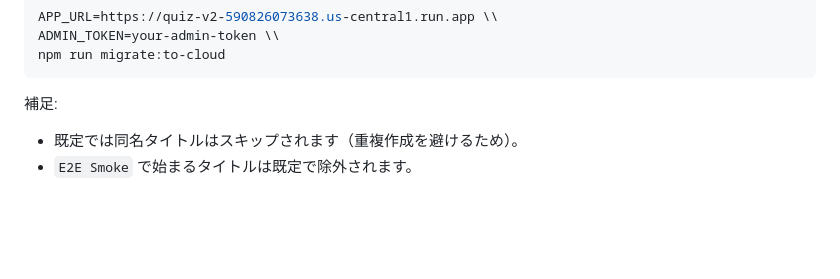
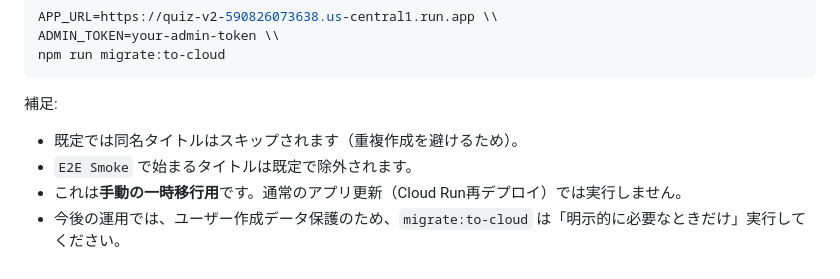
Before and after one commit to Koji-elevage/Quiz_v2, a Markdown page: README.md, the part around the change. Rendered like a GitHub page; blank space fills up the shorter version.

Commit message:
docs: clarify one-time cloud migration policy

```diff
--- a/README.md
+++ b/README.md
@@ -155,3 +155,5 @@ npm run migrate:to-cloud
 補足:
 - 既定では同名タイトルはスキップされます（重複作成を避けるため）。
 - `E2E Smoke` で始まるタイトルは既定で除外されます。
+- これは**手動の一時移行用**です。通常のアプリ更新（Cloud Run再デプロイ）では実行しません。
+- 今後の運用では、ユーザー作成データ保護のため、`migrate:to-cloud` は「明示的に必要なときだけ」実行してください。
```
Also changed, not shown: 日本語クイズアプリv2_実装手順書.md (+1 -0 lines).
